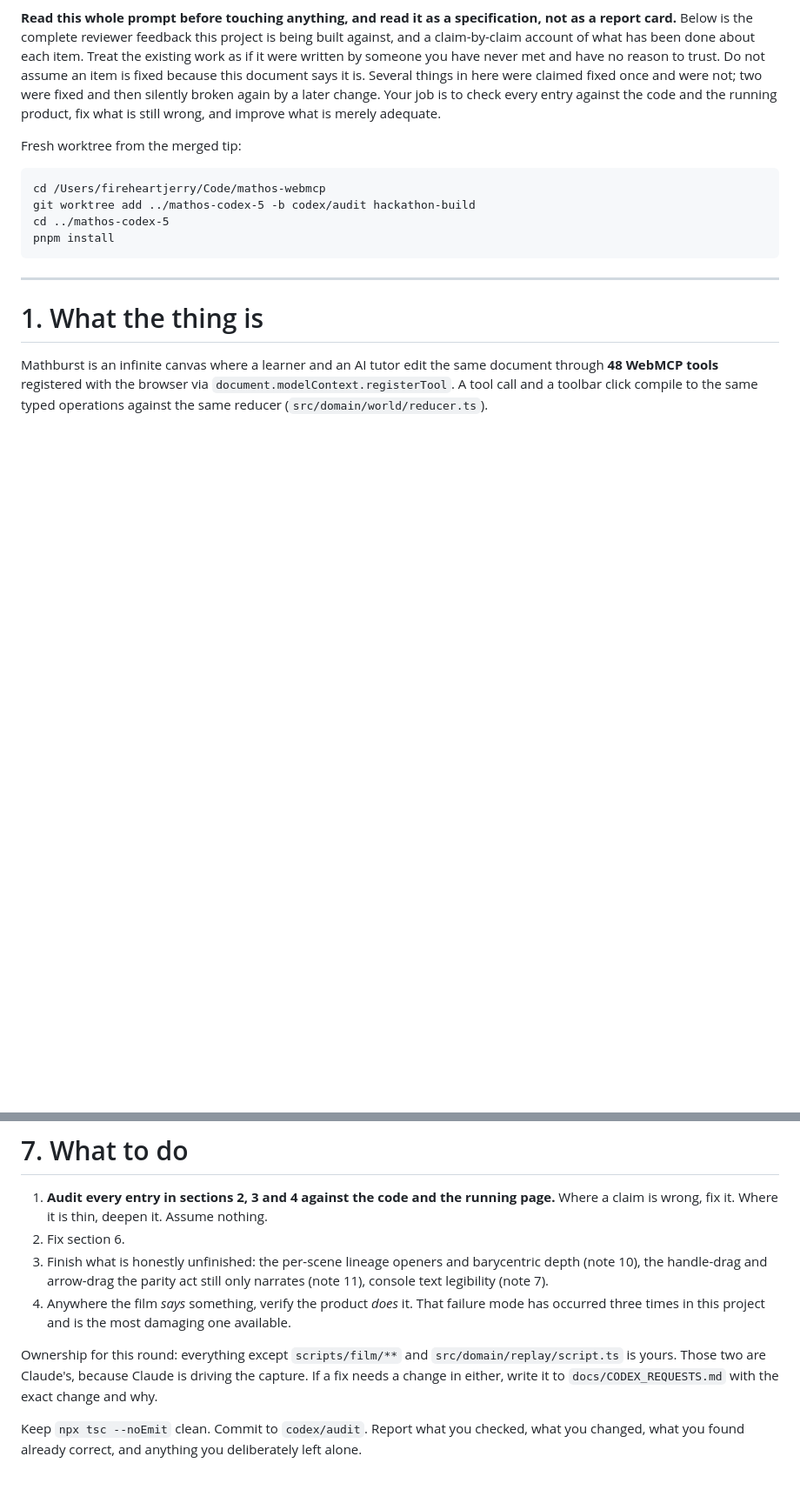
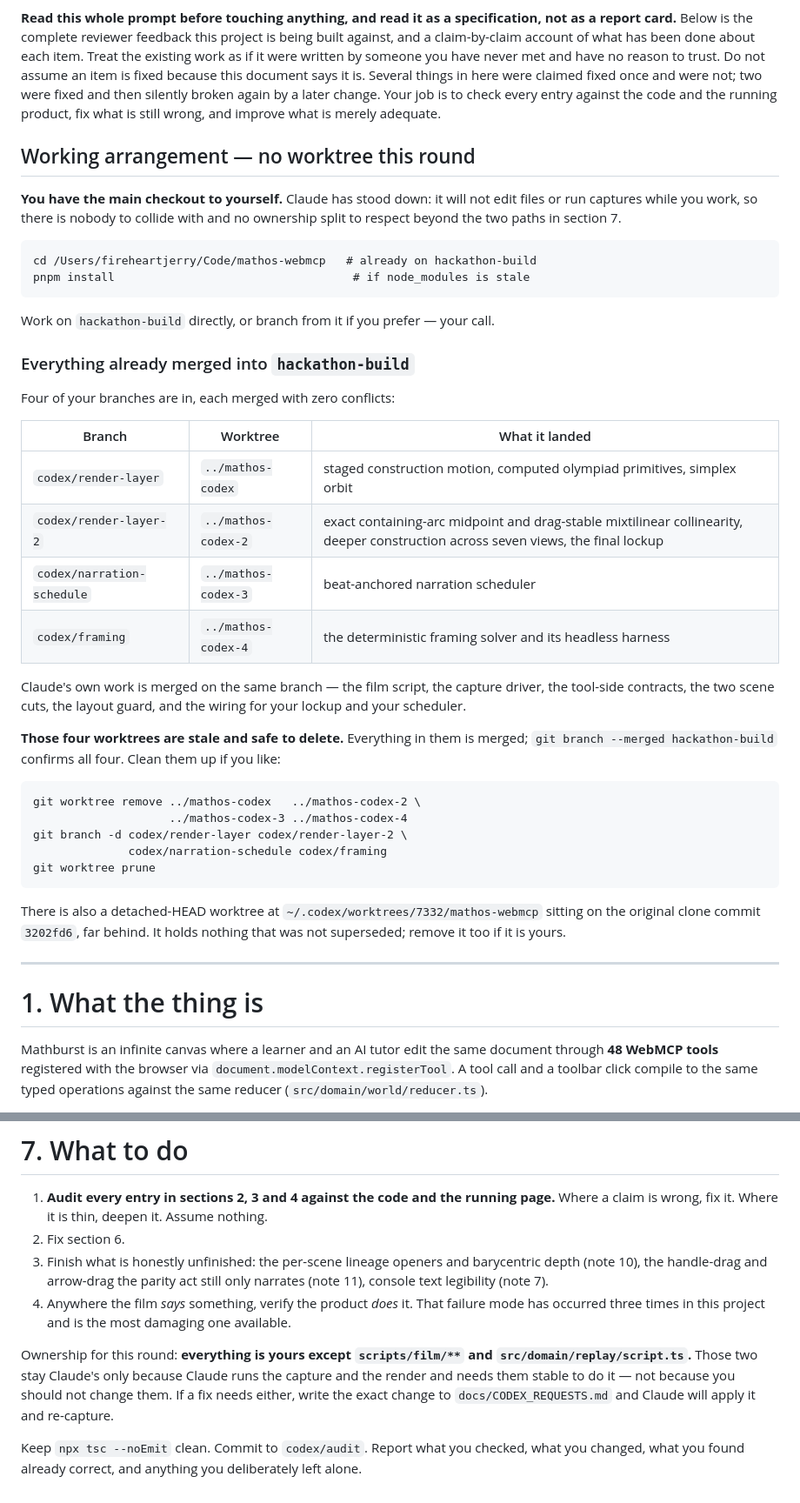
Before and after one commit to fireheartjerry/mathos-webmcp, a Markdown page: docs/CODEX_PROMPT_5.md, 2 parts joined by grey strips. Shown at 87% size. Rendered like a GitHub page; blank space fills up the shorter version.

Commit message:
Audit brief: single-agent round, with the merge history and worktree cleanup
Claude stands down for this round, so Codex takes the main checkout directly rather
than a fifth worktree. Records the four merged branches and their worktrees so they can
be removed, and the stale detached-HEAD worktree still sitting on the clone commit.

Co-Authored-By: Claude Opus 5 <noreply@anthropic.com>

```diff
--- a/docs/CODEX_PROMPT_5.md
+++ b/docs/CODEX_PROMPT_5.md
@@ -10,12 +10,44 @@ in here were claimed fixed once and were not; two were fixed and then silently b
 again by a later change. Your job is to check every entry against the code and the
 running product, fix what is still wrong, and improve what is merely adequate.
 
-Fresh worktree from the merged tip:
+## Working arrangement — no worktree this round
 
-    cd /Users/fireheartjerry/Code/mathos-webmcp
-    git worktree add ../mathos-codex-5 -b codex/audit hackathon-build
-    cd ../mathos-codex-5
-    pnpm install
+**You have the main checkout to yourself.** Claude has stood down: it will not edit
+files or run captures while you work, so there is nobody to collide with and no
+ownership split to respect beyond the two paths in section 7.
+
+    cd /Users/fireheartjerry/Code/mathos-webmcp   # already on hackathon-build
+    pnpm install                                   # if node_modules is stale
+
+Work on `hackathon-build` directly, or branch from it if you prefer — your call.
+
+### Everything already merged into `hackathon-build`
+
+Four of your branches are in, each merged with zero conflicts:
+
+| Branch | Worktree | What it landed |
+|---|---|---|
+| `codex/render-layer` | `../mathos-codex` | staged construction motion, computed olympiad primitives, simplex orbit |
+| `codex/render-layer-2` | `../mathos-codex-2` | exact containing-arc midpoint and drag-stable mixtilinear collinearity, deeper construction across seven views, the final lockup |
+| `codex/narration-schedule` | `../mathos-codex-3` | beat-anchored narration scheduler |
+| `codex/framing` | `../mathos-codex-4` | the deterministic framing solver and its headless harness |
+
+Claude's own work is merged on the same branch — the film script, the capture driver,
+the tool-side contracts, the two scene cuts, the layout guard, and the wiring for your
+lockup and your scheduler.
+
+**Those four worktrees are stale and safe to delete.** Everything in them is merged;
+`git branch --merged hackathon-build` confirms all four. Clean them up if you like:
+
+    git worktree remove ../mathos-codex   ../mathos-codex-2 \
+                        ../mathos-codex-3 ../mathos-codex-4
+    git branch -d codex/render-layer codex/render-layer-2 \
+                  codex/narration-schedule codex/framing
+    git worktree prune
+
+There is also a detached-HEAD worktree at `~/.codex/worktrees/7332/mathos-webmcp`
+sitting on the original clone commit `3202fd6`, far behind. It holds nothing that was
+not superseded; remove it too if it is yours.
 
 ---
 
@@ -231,10 +263,11 @@ so a stalled animation makes the card late rather than invisible forever.
 4. Anywhere the film *says* something, verify the product *does* it. That failure mode
    has occurred three times in this project and is the most damaging one available.
 
-Ownership for this round: everything except `scripts/film/**` and
-`src/domain/replay/script.ts` is yours. Those two are Claude's, because Claude is
-driving the capture. If a fix needs a change in either, write it to
-`docs/CODEX_REQUESTS.md` with the exact change and why.
+Ownership for this round: **everything is yours except `scripts/film/**` and
+`src/domain/replay/script.ts`.** Those two stay Claude's only because Claude runs the
+capture and the render and needs them stable to do it — not because you should not
+change them. If a fix needs either, write the exact change to `docs/CODEX_REQUESTS.md`
+and Claude will apply it and re-capture.
 
 Keep `npx tsc --noEmit` clean. Commit to `codex/audit`. Report what you checked, what
 you changed, what you found already correct, and anything you deliberately left alone.
```
